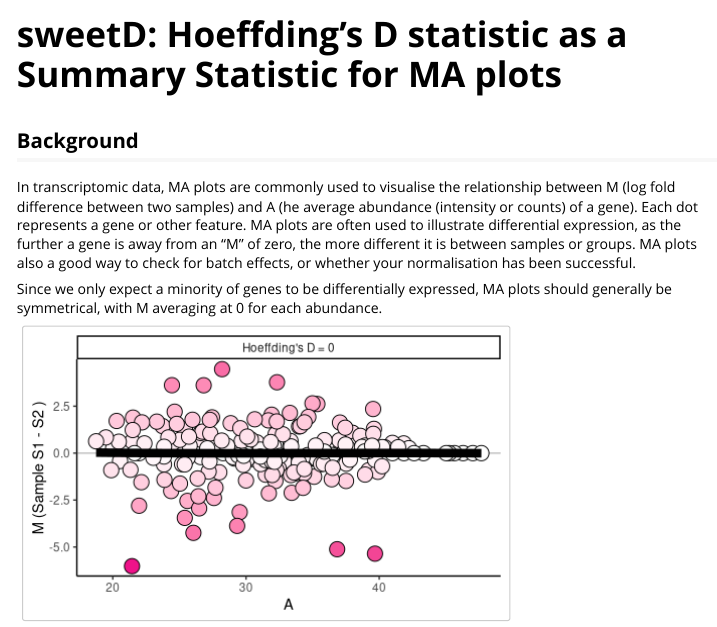
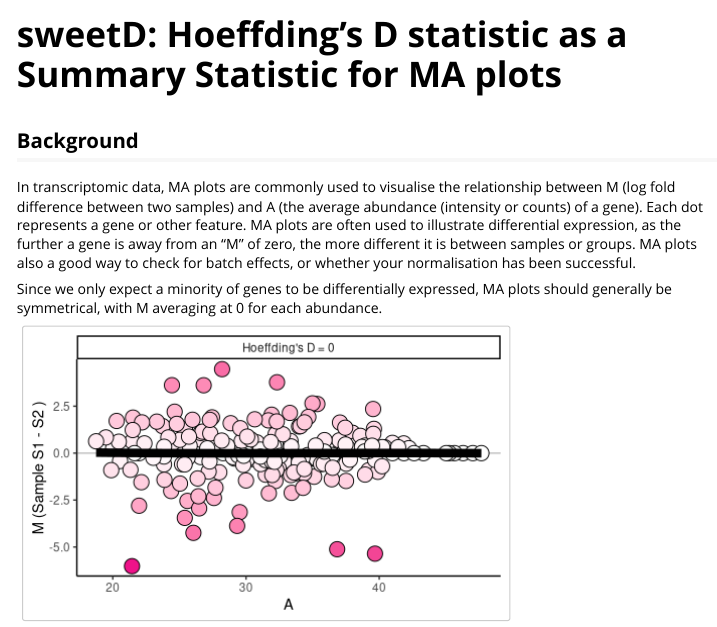
Before and after one commit to amberjoybarton/sweetD, an R Markdown document (vignettes/sweetD.Rmd): the page in a window 1100 px wide, from its top. Rendered offline with R 4.5, knitr and Pandoc, with nearby package versions.

Commit message:
Update sweetD.Rmd

```diff
--- a/vignettes/sweetD.Rmd
+++ b/vignettes/sweetD.Rmd
@@ -16,7 +16,7 @@ knitr::opts_chunk$set(
 
 ## Background
 
-In transcriptomic data, MA plots are commonly used to visualise the relationship between M (log fold difference between two samples) and A (he average abundance (intensity or counts) of a gene). Each dot represents a gene or other feature. MA plots are often used to illustrate differential expression, as the further a gene is away from an “M” of zero, the more different it is between samples or groups. MA plots also a good way to check for batch effects, or whether your normalisation has been successful.
+In transcriptomic data, MA plots are commonly used to visualise the relationship between M (log fold difference between two samples) and A (the average abundance (intensity or counts) of a gene). Each dot represents a gene or other feature. MA plots are often used to illustrate differential expression, as the further a gene is away from an “M” of zero, the more different it is between samples or groups. MA plots also a good way to check for batch effects, or whether your normalisation has been successful.
 
 Since we only expect a minority of genes to be differentially expressed, MA plots should generally be symmetrical, with M averaging at 0 for each abundance.
 
```
